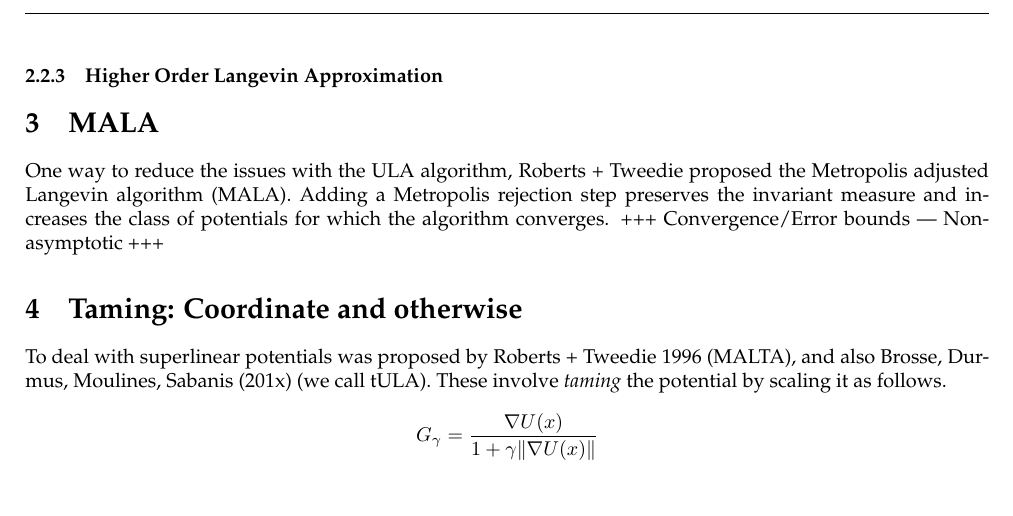
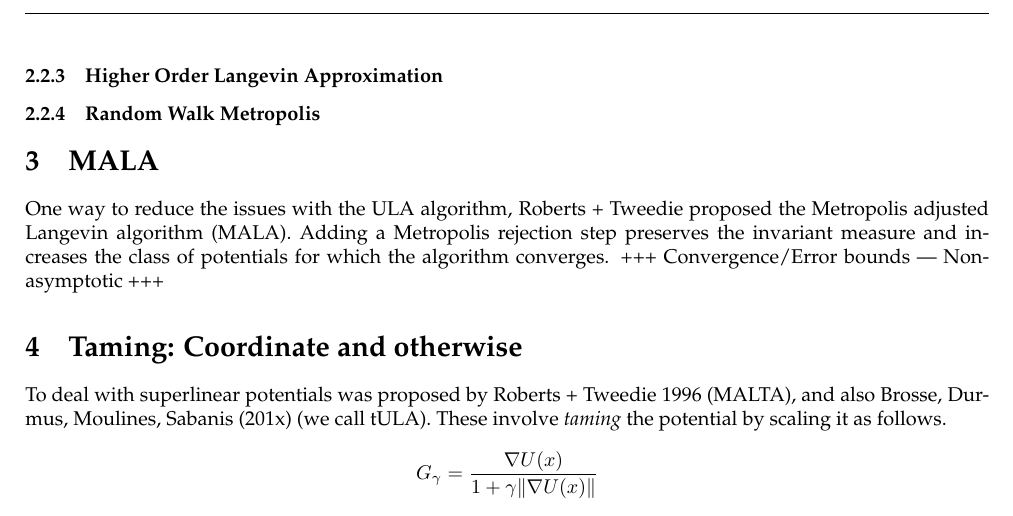
Before and after one commit to Tom271/LangevinMC, a LaTeX document (WriteUp/LangevinMC.tex): part of page 2 of 2, cut so that both start at the same text. Compiled offline with pdfLaTeX.

Commit message:
Update LangevinMC.tex

```diff
--- a/WriteUp/LangevinMC.tex
+++ b/WriteUp/LangevinMC.tex
@@ -136,6 +136,8 @@
 		Leimkuhler and Matthews propose a non-Markovian scheme to sample from the target distribution
 			+++ Error/Convergence bounds +++
 		\subsubsection{Higher Order Langevin Approximation}
+		\subsubsection{Random Walk Metropolis}
+
 
 	\section{MALA}
 	One way to reduce the issues with the ULA algorithm, Roberts + Tweedie proposed the Metropolis adjusted Langevin algorithm (MALA). Adding a Metropolis rejection step preserves the invariant measure and increases the class of potentials for which the algorithm converges.
```
